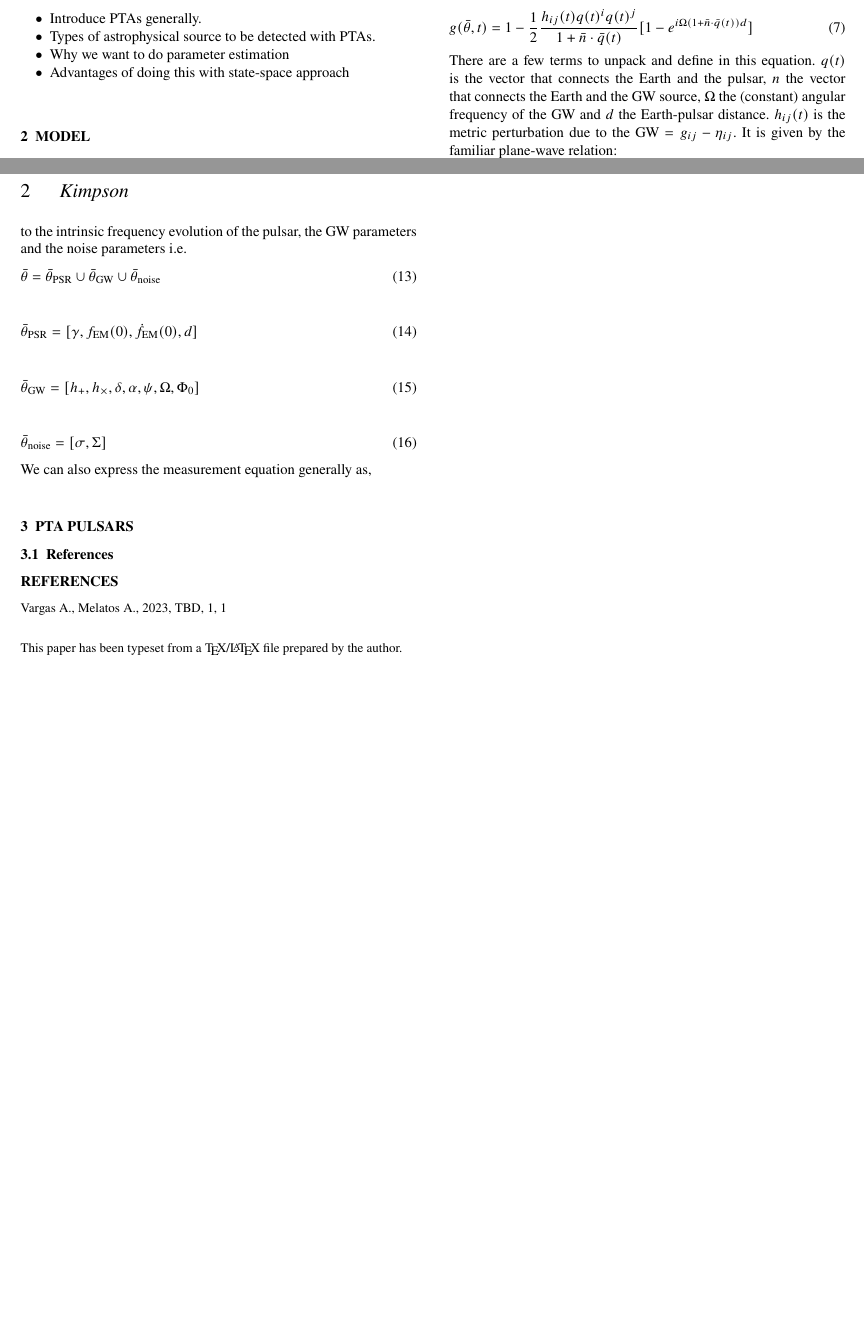
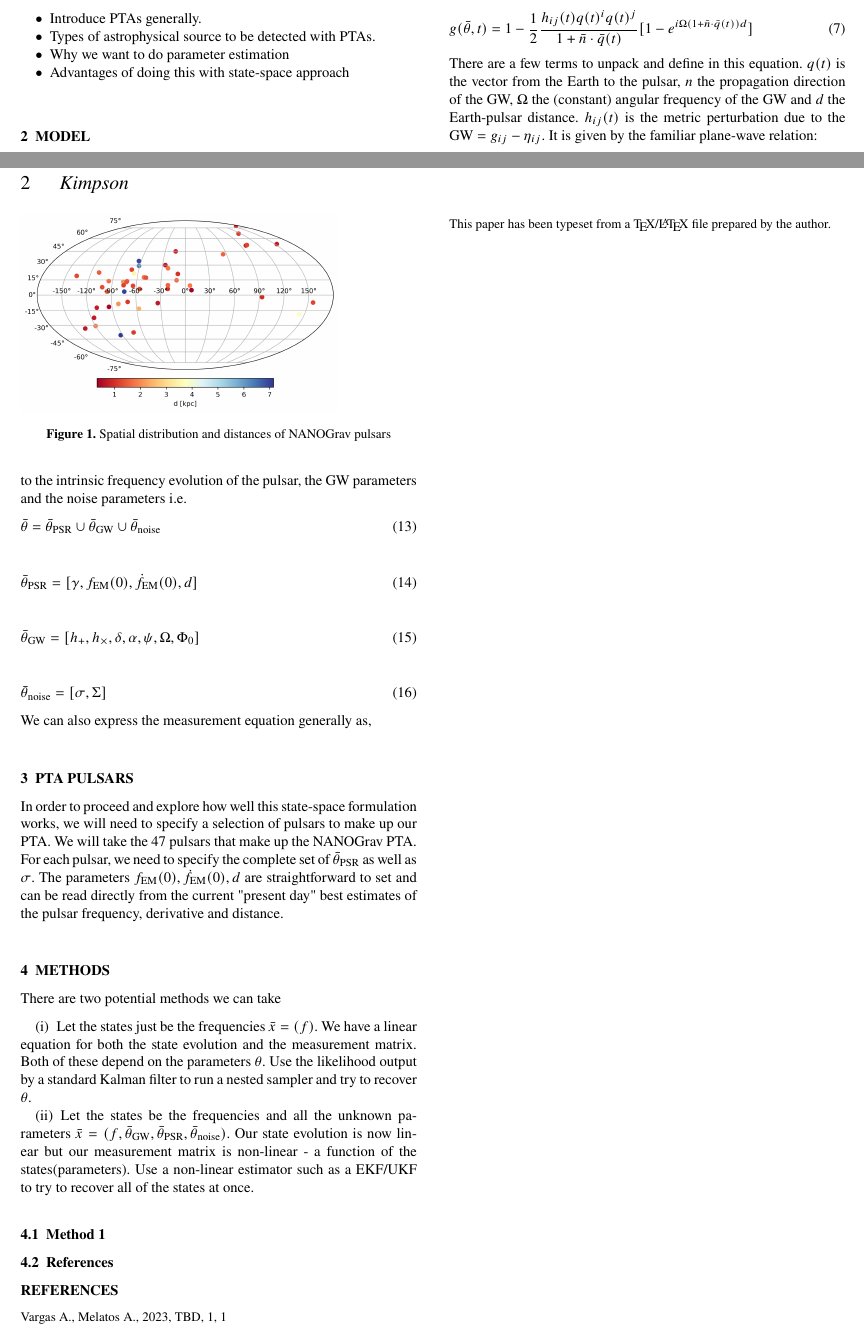
Before and after one commit to tomkimpson/StateSpacePTA, a LaTeX paper (docs/manuscript/paper.tex): two parts of pages 1 and 2 of 2, joined at a grey line, cut so that both start at the same text, the shorter picture padded with empty space. Compiled offline with pdfLaTeX; a LaTeX package or settings file that is missing is left out.

Commit message:
some linearisation work

```diff
--- a/docs/manuscript/paper.tex
+++ b/docs/manuscript/paper.tex
@@ -151,7 +151,7 @@ Explicitly, it can be shown that the measurement function is,
 \begin{equation} \label{eq:final}
 	g(\bar{\theta},t) = 1 - \frac{1}{2} \frac{h_{ij}(t) q(t)^i q(t)^j}{1 + \bar{n} \cdot \bar{q}(t)}[1 - e^{i \Omega(1+\bar{n} \cdot \bar{q}(t)) d}]
 \end{equation}
-There are a few terms to unpack and define in this equation. $q(t)$ is the vector that connects the Earth and the pulsar, $n$ the vector that connects the Earth and the GW source, $\Omega$ the (constant) angular frequency of the GW and $d$ the Earth-pulsar distance. $h_{ij}(t)$ is the metric perturbation due to the GW $= g_{ij} - \eta_{ij}$. It is given by the familiar plane-wave relation:
+There are a few terms to unpack and define in this equation. $q(t)$ is the vector from the Earth to the pulsar, $n$ the propagation direction of the GW, $\Omega$ the (constant) angular frequency of the GW and $d$ the Earth-pulsar distance. $h_{ij}(t)$ is the metric perturbation due to the GW $= g_{ij} - \eta_{ij}$. It is given by the familiar plane-wave relation:
 \begin{equation}
 	h_{ij}(t) = H_{ij} e^{(i(\bar{k} \cdot \bar{x} - \Omega t + \Phi_0))}
 \end{equation}
@@ -212,7 +212,32 @@ We can also express the measurement equation generally as,
 
 
 \section{PTA pulsars}
+In order to proceed and explore how well this state-space formulation works, we will need to specify a selection of pulsars to make up our PTA. We will take the 47 pulsars that make up the NANOGrav PTA. For each pulsar, we need to specify the complete set of $\bar{\theta}_{\rm PSR}$ as well as $\sigma$. The parameters $f_{\rm EM}(0), \dot{f}_{\rm EM}(0),d$ are straightforward to set and can be read directly from  the current "present day" best estimates of the pulsar frequency, derivative and distance.
 
+
+
+
+\begin{figure}
+	\includegraphics[width=0.8\columnwidth]{images/pulsars}
+	\caption{Spatial distribution and distances of NANOGrav pulsars}
+	\label{fig:pulsar_distrib}
+\end{figure}
+
+
+
+
+\section{Methods}
+
+
+There are two potential methods we can take
+
+\begin{enumerate}
+	\item Let the states just be the frequencies $\bar{x} = (f)$. We have a linear equation for both the state evolution and the measurement matrix. Both of these depend on the parameters $\theta$. Use the likelihood output by a standard Kalman filter to run a nested sampler and try to recover $\theta$.
+	\item Let the states be the frequencies and all the unknown parameters $\bar{x} = (f, \bar{\theta}_{\rm GW},\bar{\theta}_{\rm PSR},\bar{\theta}_{\rm noise})$. Our state evolution is now linear but our measurement matrix is non-linear - a function of the states(parameters). Use a non-linear estimator such as a EKF/UKF to try to recover all of the states at once.
+\end{enumerate}
+
+
+\subsection{Method 1}
 
 
 
```
Also changed, not shown: docs/manuscript/images/pulsars.png (added), docs/manuscript/paper.pdf, 18 other files.
